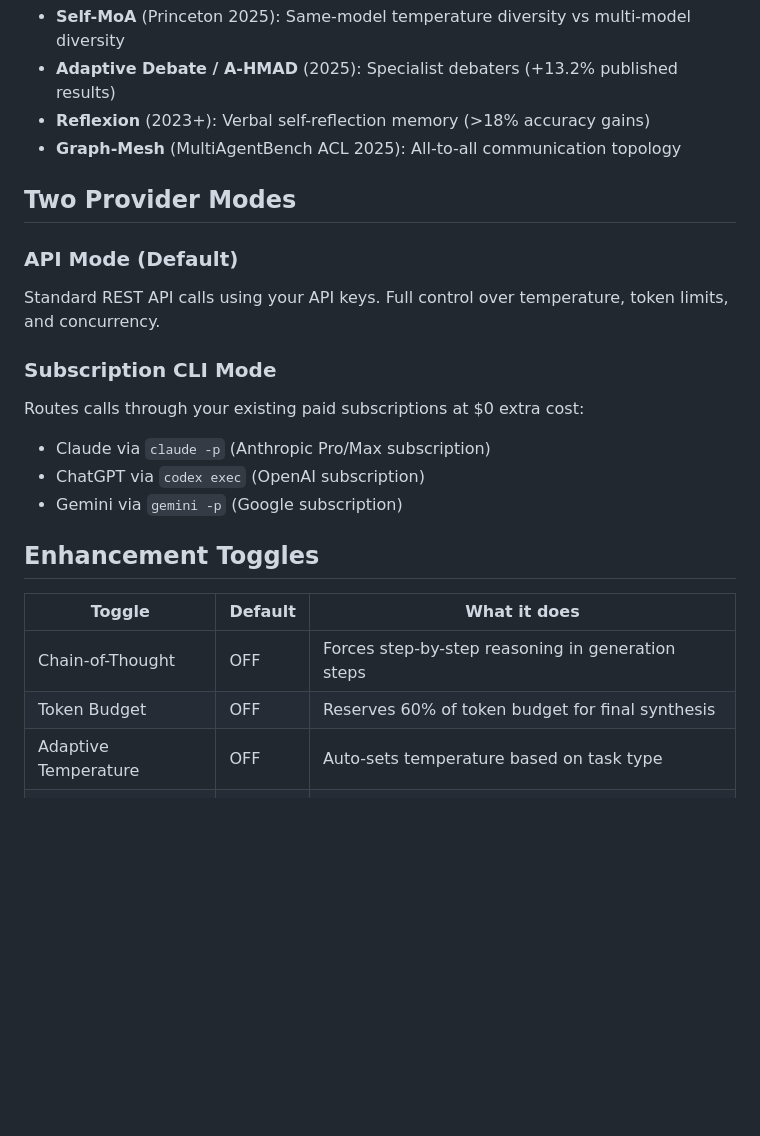
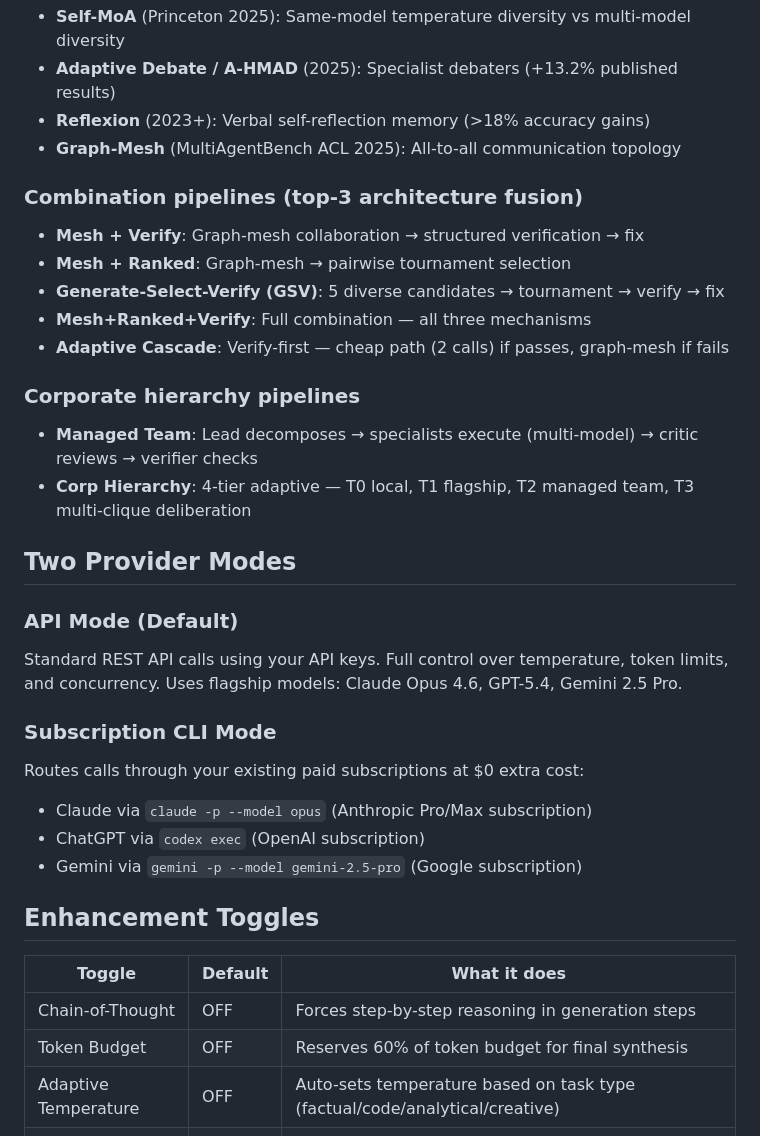
Before and after one commit to rich1398/Multi-Model-Benchmarking, a Markdown page: README.md, the part around one of its changes. GitHub-like rendering; blank space fills up the shorter version.

```diff
--- a/README.md
+++ b/README.md
@@ -38,16 +40,27 @@ Research-backed pipelines:
 - **Reflexion** (2023+): Verbal self-reflection memory (>18% accuracy gains)
 - **Graph-Mesh** (MultiAgentBench ACL 2025): All-to-all communication topology
 
+### Combination pipelines (top-3 architecture fusion)
+- **Mesh + Verify**: Graph-mesh collaboration → structured verification → fix
+- **Mesh + Ranked**: Graph-mesh → pairwise tournament selection
+- **Generate-Select-Verify (GSV)**: 5 diverse candidates → tournament → verify → fix
+- **Mesh+Ranked+Verify**: Full combination — all three mechanisms
+- **Adaptive Cascade**: Verify-first — cheap path (2 calls) if passes, graph-mesh if fails
+
+### Corporate hierarchy pipelines
+- **Managed Team**: Lead decomposes → specialists execute (multi-model) → critic reviews → verifier checks
+- **Corp Hierarchy**: 4-tier adaptive — T0 local, T1 flagship, T2 managed team, T3 multi-clique deliberation
+
 ## Two Provider Modes
 
 ### API Mode (Default)
-Standard REST API calls using your API keys. Full control over temperature, token limits, and concurrency.
+Standard REST API calls using your API keys. Full control over temperature, token limits, and concurrency. Uses flagship models: Claude Opus 4.6, GPT-5.4, Gemini 2.5 Pro.
 
 ### Subscription CLI Mode
 Routes calls through your existing paid subscriptions at $0 extra cost:
-- Claude via `claude -p` (Anthropic Pro/Max subscription)
+- Claude via `claude -p --model opus` (Anthropic Pro/Max subscription)
 - ChatGPT via `codex exec` (OpenAI subscription)
-- Gemini via `gemini -p` (Google subscription)
+- Gemini via `gemini -p --model gemini-2.5-pro` (Google subscription)
 
 ## Enhancement Toggles
 
@@ -55,7 +68,7 @@ Routes calls through your existing paid subscriptions at $0 extra cost:
 |--------|---------|-------------|
 | Chain-of-Thought | OFF | Forces step-by-step reasoning in generation steps |
 | Token Budget | OFF | Reserves 60% of token budget for final synthesis |
-| Adaptive Temperature | OFF | Auto-sets temperature based on task type |
+| Adaptive Temperature | OFF | Auto-sets temperature based on task type (factual/code/analytical/creative) |
 | Repeat Runs | 1x | Run each cell 1/3/5 times for statistical significance |
 | Cost Tracking | ON | Estimates and displays $/pipeline using published pricing |
 
```
Also changed, not shown: other parts of README.md (+35 -18 lines).
